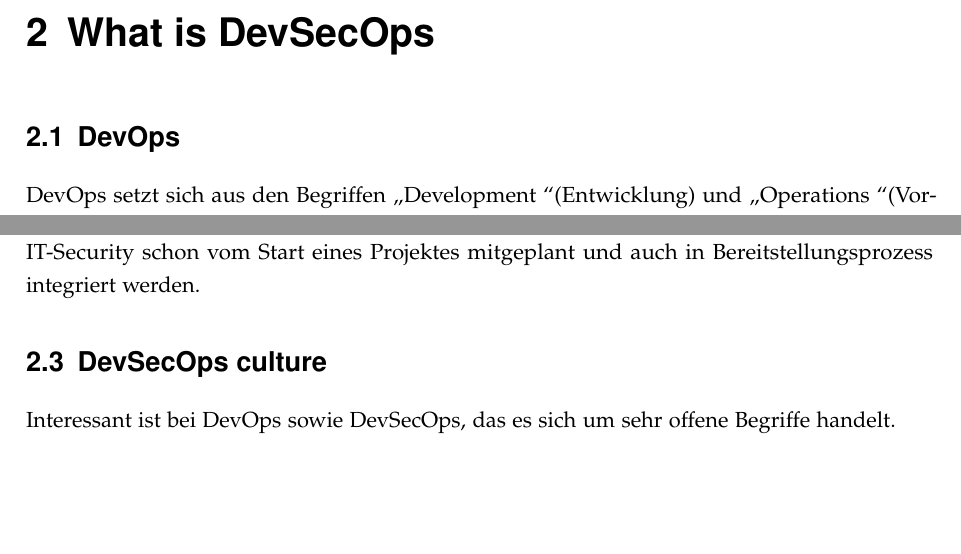
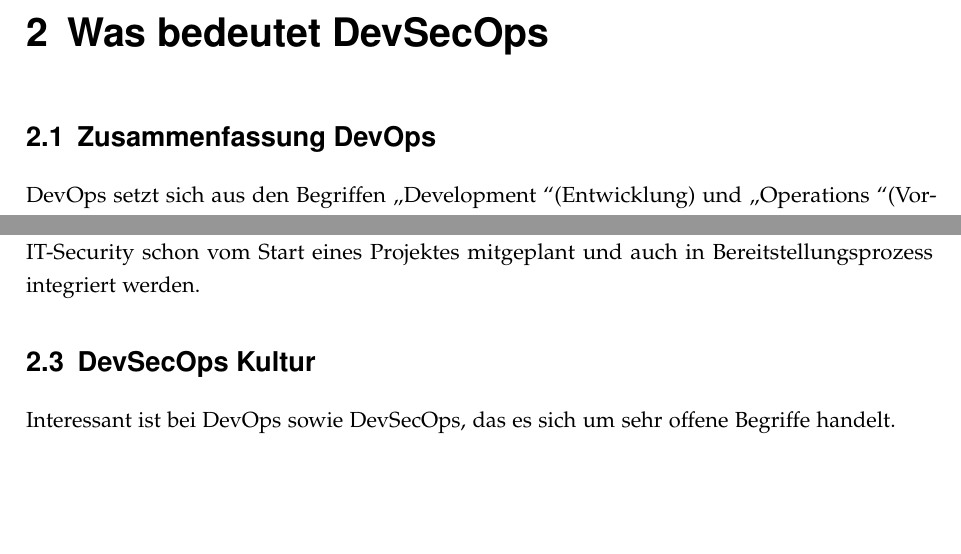
Before and after one commit to FlowBYRN/DevSecOps, a LaTeX thesis (src/thesis.tex, which reads src/chapters.tex): two parts of page 5 of 12, joined at a grey line, cut at the place of the change. Compiled offline with pdfLaTeX.

Commit message:
Zwischenstand vor 24.06

```diff
--- a/src/chapters.tex
+++ b/src/chapters.tex
@@ -10,14 +10,14 @@ Zwei der größten Plattformen für DevOps sind GitHub und Azure DevOps. GitHub
 	{\includegraphics[width=1\textwidth]{figures/statistic-ausgaben-it-sicherheit.png}}
 \end{figure}
 
-\chapter{What is DevSecOps}
-\section{DevOps}
+\chapter{Was bedeutet DevSecOps}
+\section{Zusammenfassung DevOps}
 DevOps setzt sich aus den Begriffen \glqq Development \grqq{}(Entwicklung) und \glqq Operations \grqq{}(Vorgänge) zusammen. Die traditionelle Trennung von Entwicklung und Betrieb führt oft zu Interessenskonflikten. Entwickler wollen stetig die Software verbessern, der Betrieb hingegen will Änderungen vermeiden um die Stabilität des System zu gewährleisten. \cite{git-ops}  DevOps soll das Entwickeln und den Betrieb von Software näher zusammenführen. Es entsteht eine Softwareentwicklungs-Prozess in der man durch Automatisierungen das Bauen, Testen und Bereitstellen von Software beschleunigen will. Dies erreicht man durch Praktiken wie Continous Integration, Continous Delivery, Continous Deployment, automatisiertes Teste, Infrastructure-as-Code und automatische Veröffentlichungen. Durch die automatische Bereitstellung der Anwendung und der Infrastruktur entsteht eine schnellere Bereitstellung, bessere Softwarequalität und auch schon mehr IT-Sicherheit. \cite{dev-ops} Außerdem ist DevOps auch offene Zusammenarbeit, Kommunikation, Transparenz, Eingestehen von Fehlern und das gemeinsame lösen von Problemen, um Konflikte im Team zu vermeiden. Man will schnelles Feedback ermöglichen und somit das Risiko der Softwareentwicklung minimieren. DevOps beschränkt sich also nicht nur auf technische Hilfsmittel sondern bietet eine Kultur um den Entwicklungsprozess immer weiter zu verbessern.\cite{git-ops}
 
 \section{Definition von DevSecOps}
 Der Begriff DevSecOps baut auf den Prinzipien und Praktiken von DevOps auf und fügt den Sicherheitsaspekt in der Entwicklung noch weiter in den Vordergrund. Durch DevSecOps soll IT-Security schon vom Start eines Projektes mitgeplant und auch in Bereitstellungsprozess integriert werden.
 
-\section{DevSecOps culture}
+\section{DevSecOps Kultur}
 Interessant ist bei DevOps sowie DevSecOps, das es sich um sehr offene Begriffe handelt.
 
 \chapter{DevSecOps mit Github Actions}
```
Also changed, not shown: src/thesis.pdf, 9 other files.
